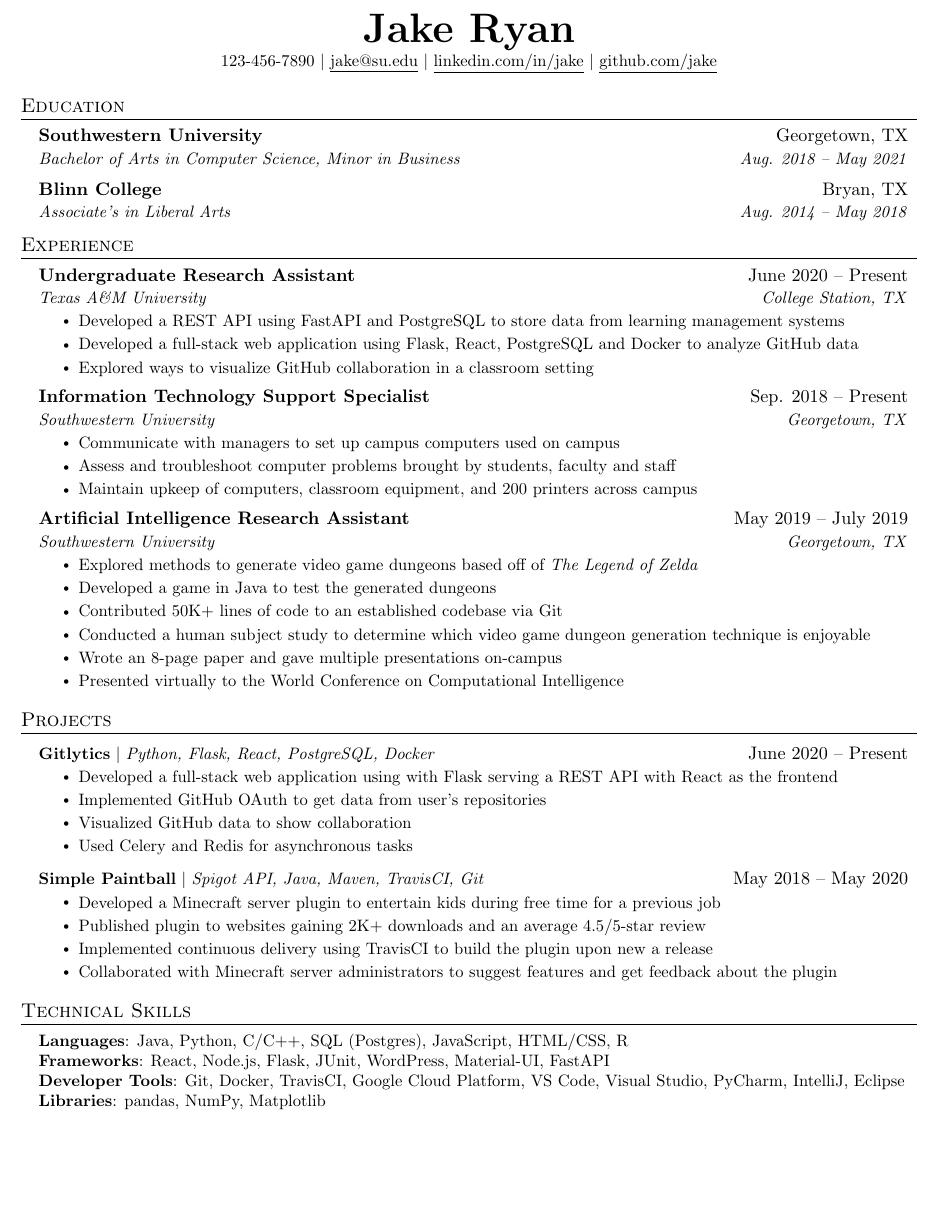
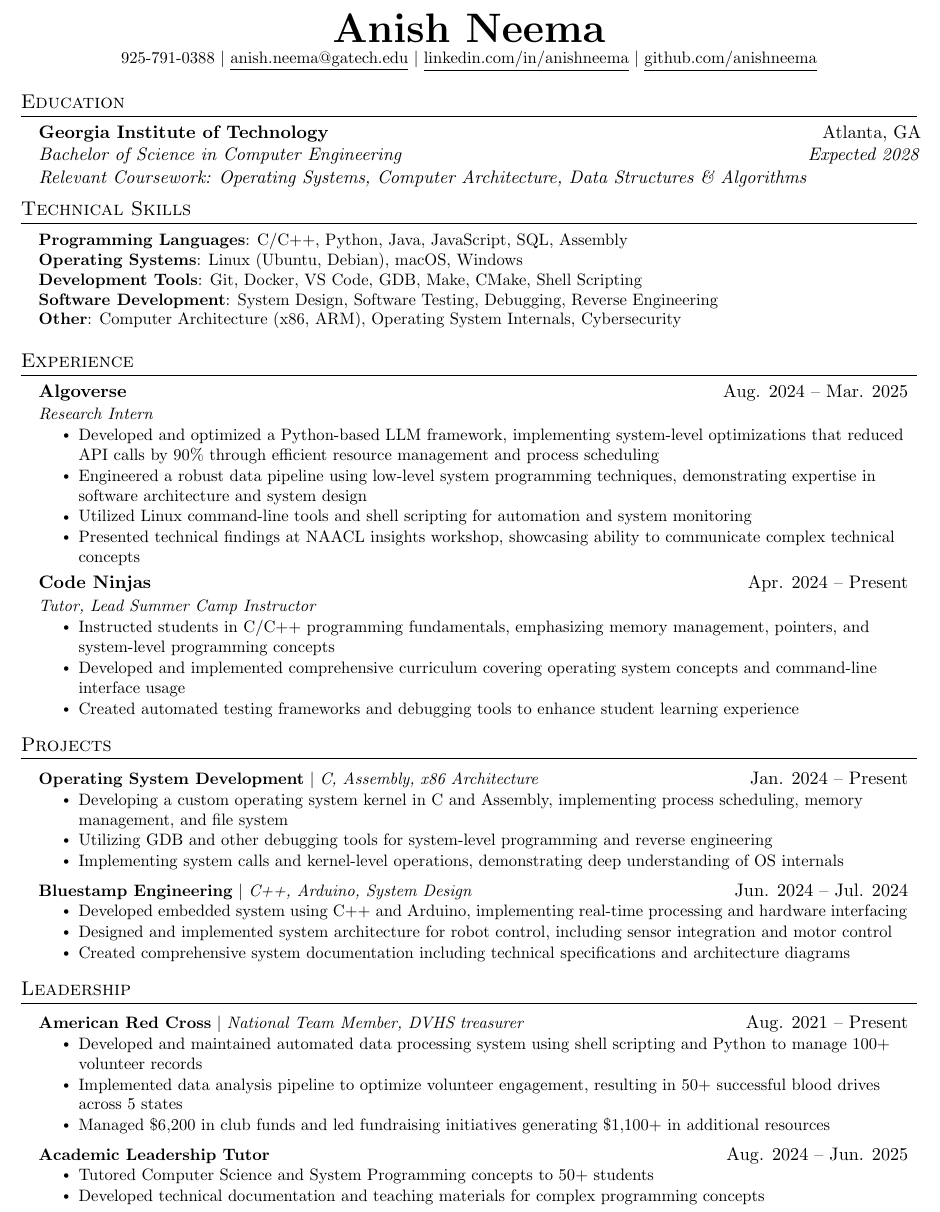
Before and after one commit to anishneema/resume, a LaTeX document (main.tex): part of the page, cut at the place of the change, the shorter picture padded with empty space. Compiled offline with pdfLaTeX.

Commit message:
Updated resume: optimized for software engineering position, removed high school, added Red Cross experience

```diff
--- a/main.tex
+++ b/main.tex
@@ -112,67 +112,57 @@
 % \end{tabular*}
 
 \begin{center}
-    \textbf{\Huge \scshape Jake Ryan} \\ \vspace{1pt}
-    \small 123-456-7890 $|$ \href{mailto:x@x.com}{\underline{jake@su.edu}} $|$
-    \href{https://linkedin.com/in/...}{\underline{linkedin.com/in/jake}} $|$
-    \href{https://github.com/...}{\underline{github.com/jake}}
+    \textbf{\Huge \scshape Anish Neema} \\ \vspace{1pt}
+    \small 925-791-0388 $|$ \href{mailto:anish.neema@gatech.edu}{\underline{anish.neema@gatech.edu}} $|$
+    \href{https://www.linkedin.com/in/anishneema}{\underline{linkedin.com/in/anishneema}} $|$
+    \href{https://github.com/anishneema}{\underline{github.com/anishneema}}
 \end{center}
 
 
 %-----------EDUCATION-----------
 \section{Education}
   \resumeSubHeadingListStart
-    \resumeSubheading
-      {Southwestern University}{Georgetown, TX}
-      {Bachelor of Arts in Computer Science, Minor in Business}{Aug. 2018 -- May 2021}
-    \resumeSubheading
-      {Blinn College}{Bryan, TX}
-      {Associate's in Liberal Arts}{Aug. 2014 -- May 2018}
+    \vspace{-2pt}\item
+      \begin{tabular*}{0.97\textwidth}[t]{l@{\extracolsep{\fill}}r}
+        \textbf{Georgia Institute of Technology} & Atlanta, GA \\
+        \textit{Bachelor of Science in Computer Engineering} & \textit{Expected 2028} \\
+        \textit{Relevant Coursework: Operating Systems, Computer Architecture, Data Structures \& Algorithms} & \\
+      \end{tabular*}\vspace{-7pt}
   \resumeSubHeadingListEnd
 
+
+%-----------TECHNICAL SKILLS-----------
+\section{Technical Skills}
+ \begin{itemize}[leftmargin=0.15in, label={}]
+    \small{\item{
+     \textbf{Programming Languages}{: C/C++, Python, Java, JavaScript, SQL, Assembly} \\
+     \textbf{Operating Systems}{: Linux (Ubuntu, Debian), macOS, Windows} \\
+     \textbf{Development Tools}{: Git, Docker, VS Code, GDB, Make, CMake, Shell Scripting} \\
+     \textbf{Software Development}{: System Design, Software Testing, Debugging, Reverse Engineering} \\
+     \textbf{Other}{: Computer Architecture (x86, ARM), Operating System Internals, Cybersecurity}
+    }}
+ \end{itemize}
 
 %-----------EXPERIENCE-----------
 \section{Experience}
   \resumeSubHeadingListStart
+    \resumeSubheading
+      {Algoverse}{Aug. 2024 -- Mar. 2025}
+      {Research Intern}{}
+      \resumeItemListStart
+        \resumeItem{Developed and optimized a Python-based LLM framework, implementing system-level optimizations that reduced API calls by 90\% through efficient resource management and process scheduling}
+        \resumeItem{Engineered a robust data pipeline using low-level system programming techniques, demonstrating expertise in software architecture and system design}
+        \resumeItem{Utilized Linux command-line tools and shell scripting for automation and system monitoring}
+        \resumeItem{Presented technical findings at NAACL insights workshop, showcasing ability to communicate complex technical concepts}
+      \resumeItemListEnd
 
     \resumeSubheading
-      {Undergraduate Research Assistant}{June 2020 -- Present}
-      {Texas A\&M University}{College Station, TX}
+      {Code Ninjas}{Apr. 2024 -- Present}
+      {Tutor, Lead Summer Camp Instructor}{}
       \resumeItemListStart
-        \resumeItem{Developed a REST API using FastAPI and PostgreSQL to store data from learning management systems}
-        \resumeItem{Developed a full-stack web application using Flask, React, PostgreSQL and Docker to analyze GitHub data}
-        \resumeItem{Explored ways to visualize GitHub collaboration in a classroom setting}
-      \resumeItemListEnd
-
-% -----------Multiple Positions Heading-----------
-%    \resumeSubSubheading
-%     {Software Engineer I}{Oct 2014 - Sep 2016}
-%     \resumeItemListStart
-%        \resumeItem{Apache Beam}
-%          {Apache Beam is a unified model for defining both batch and streaming data-parallel processing pipelines}
-%     \resumeItemListEnd
-%    \resumeSubHeadingListEnd
-%-------------------------------------------
-
-    \resumeSubheading
-      {Information Technology Support Specialist}{Sep. 2018 -- Present}
-      {Southwestern University}{Georgetown, TX}
-      \resumeItemListStart
-        \resumeItem{Communicate with managers to set up campus computers used on campus}
-        \resumeItem{Assess and troubleshoot computer problems brought by students, faculty and staff}
-        \resumeItem{Maintain upkeep of computers, classroom equipment, and 200 printers across campus}
-    \resumeItemListEnd
-
-    \resumeSubheading
-      {Artificial Intelligence Research Assistant}{May 2019 -- July 2019}
-      {Southwestern University}{Georgetown, TX}
-      \resumeItemListStart
-        \resumeItem{Explored methods to generate video game dungeons based off of \emph{The Legend of Zelda}}
-        \resumeItem{Developed a game in Java to test the generated dungeons}
-        \resumeItem{Contributed 50K+ lines of code to an established codebase via Git}
-        \resumeItem{Conducted  a human subject study to determine which video game dungeon generation technique is enjoyable}
-        \resumeItem{Wrote an 8-page paper and gave multiple presentations on-campus}
-        \resumeItem{Presented virtually to the World Conference on Computational Intelligence}
+        \resumeItem{Instructed students in C/C++ programming fundamentals, emphasizing memory management, pointers, and system-level programming concepts}
+        \resumeItem{Developed and implemented comprehensive curriculum covering operating system concepts and command-line interface usage}
+        \resumeItem{Created automated testing frameworks and debugging tools to enhance student learning experience}
       \resumeItemListEnd
 
   \resumeSubHeadingListEnd
@@ -182,37 +172,38 @@
 \section{Projects}
     \resumeSubHeadingListStart
       \resumeProjectHeading
-          {\textbf{Gitlytics} $|$ \emph{Python, Flask, React, PostgreSQL, Docker}}{June 2020 -- Present}
+          {\textbf{Operating System Development} $|$ \emph{C, Assembly, x86 Architecture}}{Jan. 2024 -- Present}
           \resumeItemListStart
-            \resumeItem{Developed a full-stack web application using with Flask serving a REST API with React as the frontend}
-            \resumeItem{Implemented GitHub OAuth to get data from user’s repositories}
-            \resumeItem{Visualized GitHub data to show collaboration}
-            \resumeItem{Used Celery and Redis for asynchronous tasks}
+            \resumeItem{Developing a custom operating system kernel in C and Assembly, implementing process scheduling, memory management, and file system}
+            \resumeItem{Utilizing GDB and other debugging tools for system-level programming and reverse engineering}
+            \resumeItem{Implementing system calls and kernel-level operations, demonstrating deep understanding of OS internals}
           \resumeItemListEnd
       \resumeProjectHeading
-          {\textbf{Simple Paintball} $|$ \emph{Spigot API, Java, Maven, TravisCI, Git}}{May 2018 -- May 2020}
+          {\textbf{Bluestamp Engineering} $|$ \emph{C++, Arduino, System Design}}{Jun. 2024 -- Jul. 2024}
           \resumeItemListStart
-            \resumeItem{Developed a Minecraft server plugin to entertain kids during free time for a previous job}
-            \resumeItem{Published plugin to websites gaining 2K+ downloads and an average 4.5/5-star review}
-            \resumeItem{Implemented continuous delivery using TravisCI to build the plugin upon new a release}
-            \resumeItem{Collaborated with Minecraft server administrators to suggest features and get feedback about the plugin}
+            \resumeItem{Developed embedded system using C++ and Arduino, implementing real-time processing and hardware interfacing}
+            \resumeItem{Designed and implemented system architecture for robot control, including sensor integration and motor control}
+            \resumeItem{Created comprehensive system documentation including technical specifications and architecture diagrams}
           \resumeItemListEnd
     \resumeSubHeadingListEnd
 
-
-
-%
-%-----------PROGRAMMING SKILLS-----------
-\section{Technical Skills}
- \begin{itemize}[leftmargin=0.15in, label={}]
-    \small{\item{
-     \textbf{Languages}{: Java, Python, C/C++, SQL (Postgres), JavaScript, HTML/CSS, R} \\
-     \textbf{Frameworks}{: React, Node.js, Flask, JUnit, WordPress, Material-UI, FastAPI} \\
-     \textbf{Developer Tools}{: Git, Docker, TravisCI, Google Cloud Platform, VS Code, Visual Studio, PyCharm, IntelliJ, Eclipse} \\
-     \textbf{Libraries}{: pandas, NumPy, Matplotlib}
-    }}
- \end{itemize}
-
+%-----------LEADERSHIP-----------
+\section{Leadership}
+    \resumeSubHeadingListStart
+      \resumeProjectHeading
+          {\textbf{American Red Cross} $|$ \emph{National Team Member, DVHS treasurer}}{Aug. 2021 -- Present}
+          \resumeItemListStart
+            \resumeItem{Developed and maintained automated data processing system using shell scripting and Python to manage 100+ volunteer records}
+            \resumeItem{Implemented data analysis pipeline to optimize volunteer engagement, resulting in 50+ successful blood drives across 5 states}
+            \resumeItem{Managed \$6,200 in club funds and led fundraising initiatives generating \$1,100+ in additional resources}
+          \resumeItemListEnd
+      \resumeProjectHeading
+          {\textbf{Academic Leadership Tutor}}{Aug. 2024 -- Jun. 2025}
+          \resumeItemListStart
+            \resumeItem{Tutored Computer Science and System Programming concepts to 50+ students}
+            \resumeItem{Developed technical documentation and teaching materials for complex programming concepts}
+          \resumeItemListEnd
+    \resumeSubHeadingListEnd
 
 %-------------------------------------------
 \end{document}
```
